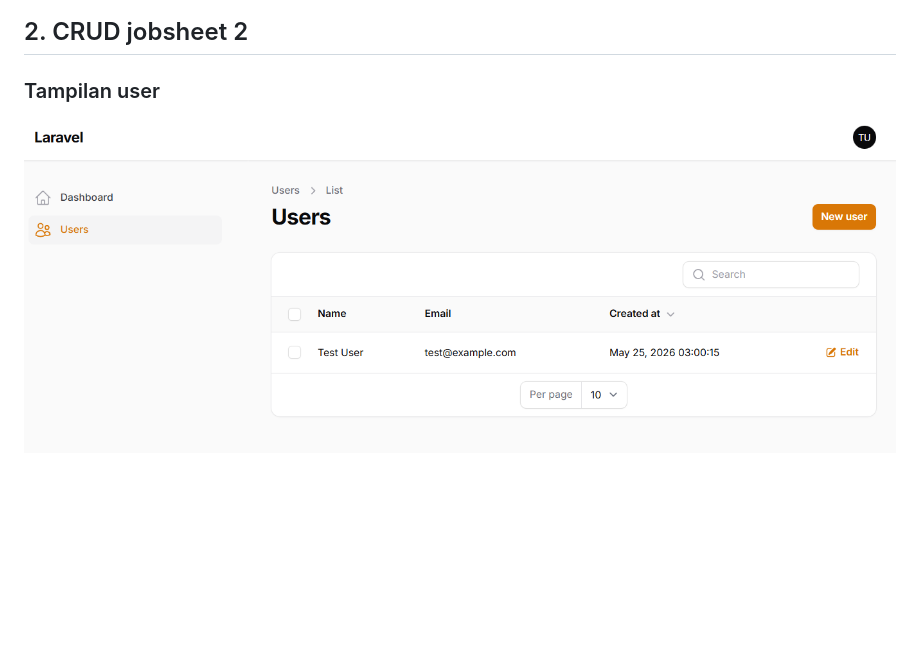
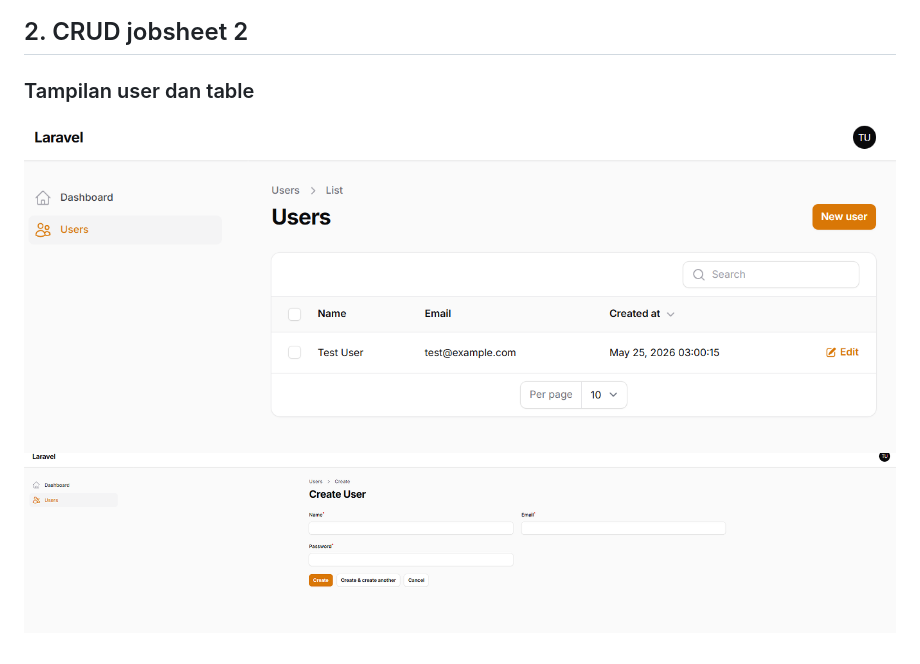
Before and after one commit to mochamadx5/pemrograman_web_lanjut-2026, a Markdown page: jobsheet5_filament/readme.md, the part around the change. Drawn GitHub-style; pictures changed too: jobsheet5_filament/img/6.png (added); blank space fills up the shorter version.

Commit message:
create user tabel

```diff
--- a/jobsheet5_filament/readme.md
+++ b/jobsheet5_filament/readme.md
@@ -20,5 +20,6 @@ Dokumen ini menjelaskan proses instalasi Filament pada Laravel, mulai dari konfi
 ![Dashboard Filament](img/4.png)
 
 ## 2. CRUD jobsheet 2
-### Tampilan user
-![](img/5.png)
+### Tampilan user dan table
+![user dan table](img/5.png)
+![user dan table](img/6.png)
```
